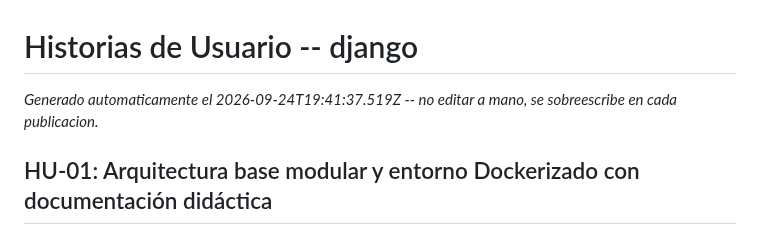
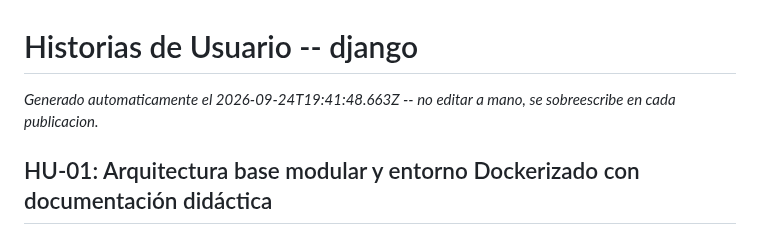
Before and after one commit to fiemcasals/Django, a Markdown page: scrumDocs/HISTORIAS_USUARIO.md, the part around the change. Drawn GitHub-style.

Commit message:
Auto-publish: actualiza scrumDocs/HISTORIAS_USUARIO.md

```diff
--- a/scrumDocs/HISTORIAS_USUARIO.md
+++ b/scrumDocs/HISTORIAS_USUARIO.md
@@ -1,6 +1,6 @@
 # Historias de Usuario -- django
 
-_Generado automaticamente el 2026-09-24T19:41:37.519Z -- no editar a mano, se sobreescribe en cada publicacion._
+_Generado automaticamente el 2026-09-24T19:41:48.663Z -- no editar a mano, se sobreescribe en cada publicacion._
 
 ## HU-01: Arquitectura base modular y entorno Dockerizado con documentación didáctica
 
```
